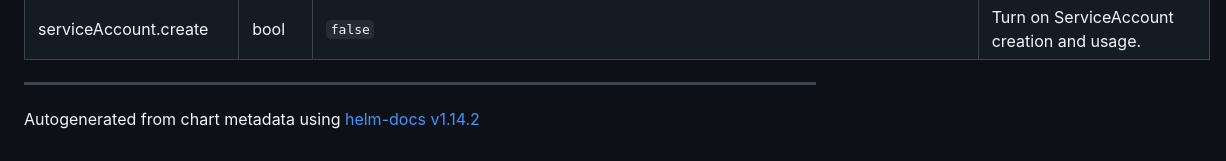
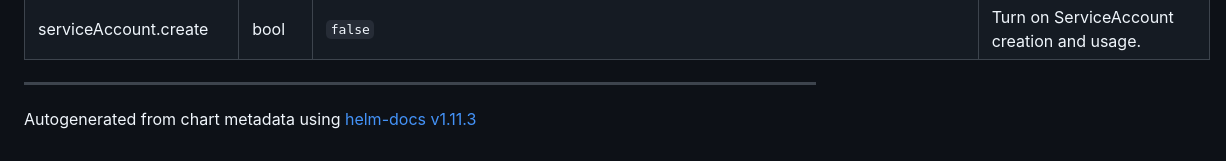
Before and after one commit to aztechian/charts, a Markdown page: tdarr/README.md, the part around the change. GitHub-like rendering.

Commit message:
[BOT] Updating READMEs from helm-docs

```diff
--- a/tdarr/README.md
+++ b/tdarr/README.md
@@ -74,4 +74,4 @@ Deploy Tdarr (https://home.tdarr.io) distributed transcoding in your Kubernetes
 | serviceAccount.create | bool | `false` | Turn on ServiceAccount creation and usage. |
 
 ----------------------------------------------
-Autogenerated from chart metadata using [helm-docs v1.14.2](https://github.com/norwoodj/helm-docs/releases/v1.14.2)
+Autogenerated from chart metadata using [helm-docs v1.11.3](https://github.com/norwoodj/helm-docs/releases/v1.11.3)
```
